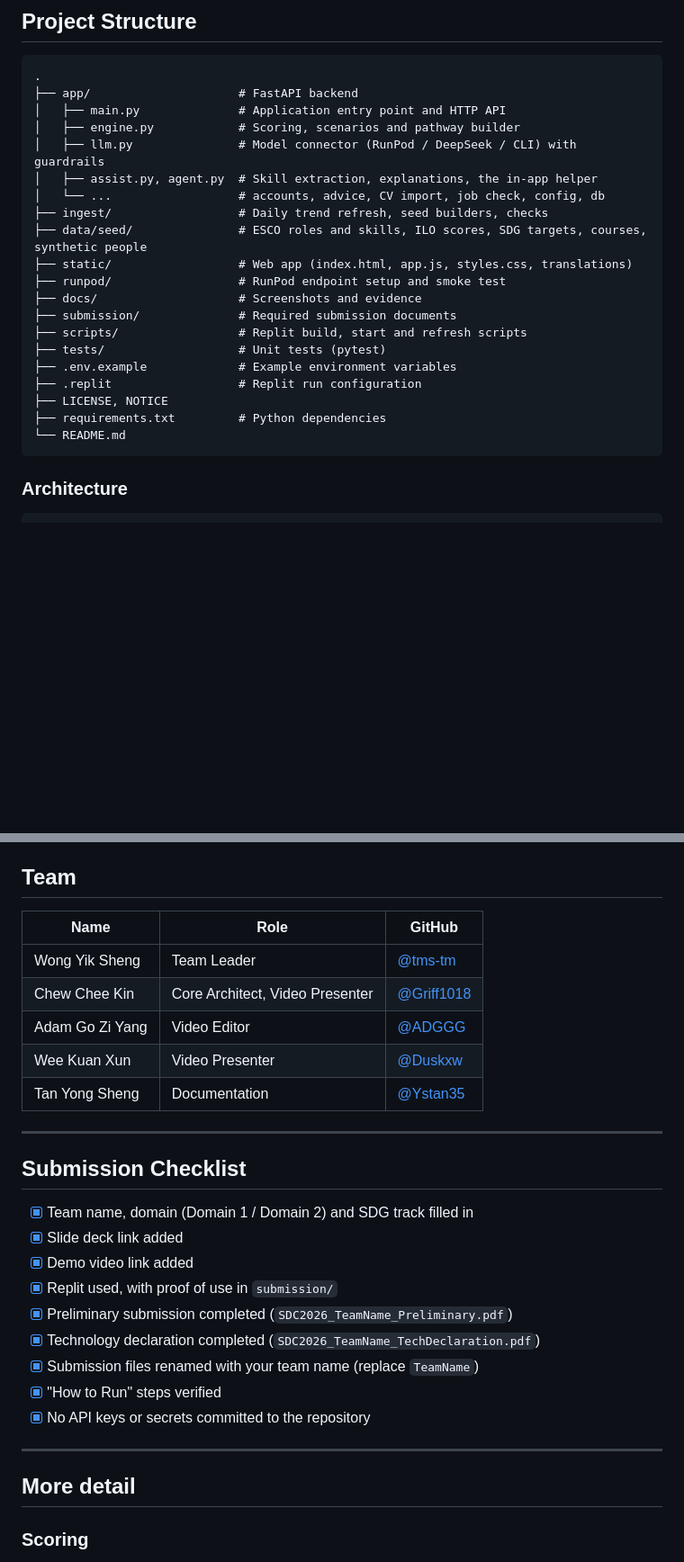
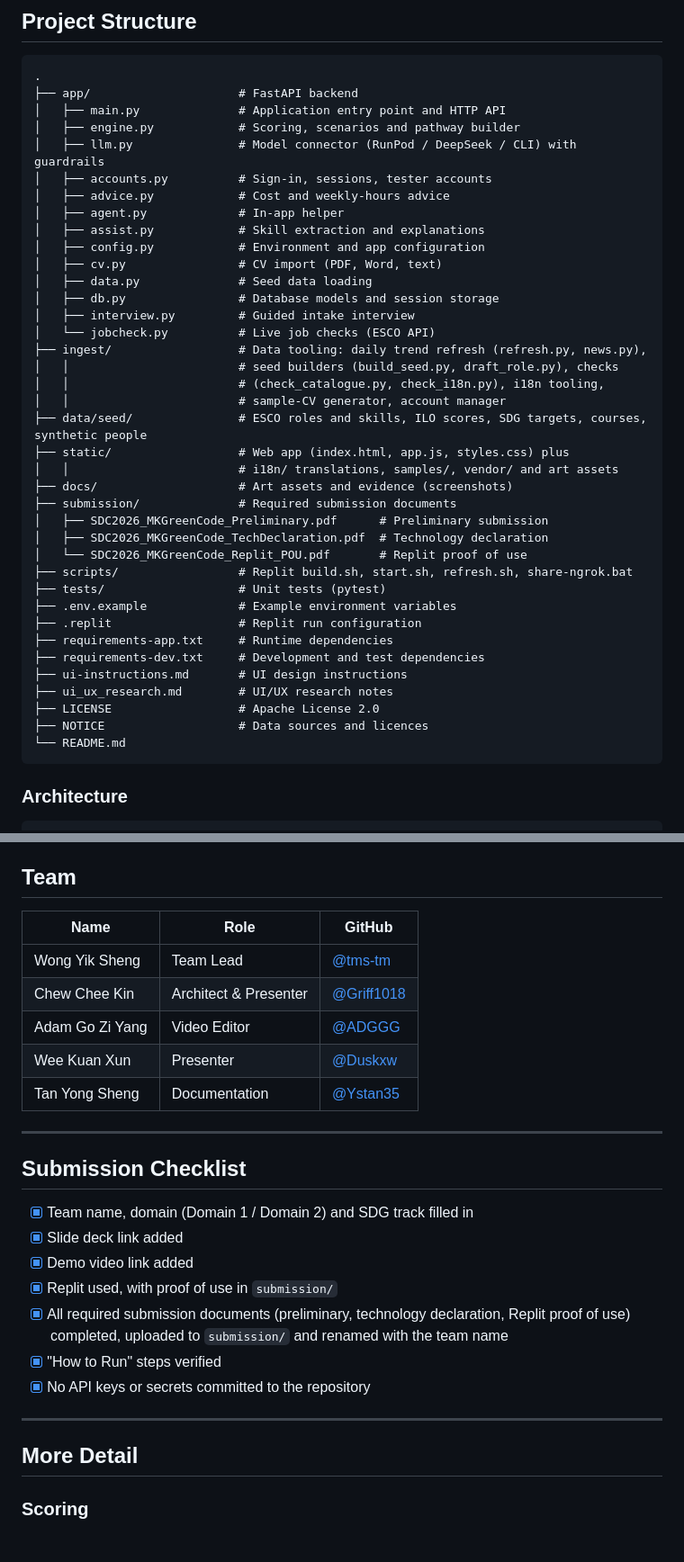
Before and after one commit to Griff1018/MK-Green-Hackathon, a Markdown page: README.md, 2 parts joined by grey strips. Shown at 90% size. GitHub-like rendering; blank space fills up the shorter version.

Commit message:
Update README links and enhance documentation structure

````diff
--- a/README.md
+++ b/README.md
@@ -69,20 +70,38 @@ Workforce Futures turns public trend signals into a personal, explainable plan.
 │   ├── main.py              # Application entry point and HTTP API
 │   ├── engine.py            # Scoring, scenarios and pathway builder
 │   ├── llm.py               # Model connector (RunPod / DeepSeek / CLI) with guardrails
-│   ├── assist.py, agent.py  # Skill extraction, explanations, the in-app helper
-│   └── ...                  # accounts, advice, CV import, job check, config, db
-├── ingest/                  # Daily trend refresh, seed builders, checks
+│   ├── accounts.py          # Sign-in, sessions, tester accounts
+│   ├── advice.py            # Cost and weekly-hours advice
+│   ├── agent.py             # In-app helper
+│   ├── assist.py            # Skill extraction and explanations
+│   ├── config.py            # Environment and app configuration
+│   ├── cv.py                # CV import (PDF, Word, text)
+│   ├── data.py              # Seed data loading
+│   ├── db.py                # Database models and session storage
+│   ├── interview.py         # Guided intake interview
+│   └── jobcheck.py          # Live job checks (ESCO API)
+├── ingest/                  # Data tooling: daily trend refresh (refresh.py, news.py),
+│   │                        # seed builders (build_seed.py, draft_role.py), checks
+│   │                        # (check_catalogue.py, check_i18n.py), i18n tooling,
+│   │                        # sample-CV generator, account manager
 ├── data/seed/               # ESCO roles and skills, ILO scores, SDG targets, courses, synthetic people
-├── static/                  # Web app (index.html, app.js, styles.css, translations)
-├── runpod/                  # RunPod endpoint setup and smoke test
-├── docs/                    # Screenshots and evidence
+├── static/                  # Web app (index.html, app.js, styles.css) plus
+│   │                        # i18n/ translations, samples/, vendor/ and art assets
+├── docs/                    # Art assets and evidence (screenshots)
 ├── submission/              # Required submission documents
-├── scripts/                 # Replit build, start and refresh scripts
+│   ├── SDC2026_MKGreenCode_Preliminary.pdf      # Preliminary submission
+│   ├── SDC2026_MKGreenCode_TechDeclaration.pdf  # Technology declaration
+│   └── SDC2026_MKGreenCode_Replit_POU.pdf       # Replit proof of use
+├── scripts/                 # Replit build.sh, start.sh, refresh.sh, share-ngrok.bat
 ├── tests/                   # Unit tests (pytest)
 ├── .env.example             # Example environment variables
 ├── .replit                  # Replit run configuration
-├── LICENSE, NOTICE
-├── requirements.txt         # Python dependencies
+├── requirements-app.txt     # Runtime dependencies
+├── requirements-dev.txt     # Development and test dependencies
+├── ui-instructions.md       # UI design instructions
+├── ui_ux_research.md        # UI/UX research notes
+├── LICENSE                  # Apache License 2.0
+├── NOTICE                   # Data sources and licences
 └── README.md
 ```
 
@@ -170,13 +227,13 @@ python -m pytest -q
 
 ## Team
 
-| Name        | Role                | GitHub                                   |
-| ----------- | ------------------- | ---------------------------------------- |
-| Wong Yik Sheng    | Team Leader              | [@tms-tm](https://github.com/tms-tm)                           |
-| Chew Chee Kin     | Core Architect, Video Presenter              | [@Griff1018](https://github.com/Griff1018) |
-| Adam Go Zi Yang     | Video Editor             | [@ADGGG](https://github.com/ADGGG)                             |
-| Wee Kuan Xun    | Video Presenter             | [@Duskxw](https://github.com/Duskxw)                            |
-| Tan Yong Sheng     | Documentation  | [@Ystan35](https://github.com/Ystan35)  |
+| Name            | Role                                          | GitHub                                    |
+| --------------- | --------------------------------------------- | ----------------------------------------- |
+| Wong Yik Sheng  | Team Lead          | [@tms-tm](https://github.com/tms-tm)      |
+| Chew Chee Kin   | Architect & Presenter          | [@Griff1018](https://github.com/Griff1018)|
+| Adam Go Zi Yang | Video Editor           | [@ADGGG](https://github.com/ADGGG)        |
+| Wee Kuan Xun    | Presenter          | [@Duskxw](https://github.com/Duskxw)      |
+| Tan Yong Sheng  | Documentation         | [@Ystan35](https://github.com/Ystan35)    |
 
 ---
 
@@ -186,15 +243,13 @@ python -m pytest -q
 - [x] Slide deck link added
 - [x] Demo video link added
 - [x] Replit used, with proof of use in `submission/`
-- [x] Preliminary submission completed (`SDC2026_TeamName_Preliminary.pdf`)
-- [x] Technology declaration completed (`SDC2026_TeamName_TechDeclaration.pdf`)
-- [x] Submission files renamed with your team name (replace `TeamName`)
+- [x] All required submission documents (preliminary, technology declaration, Replit proof of use) completed, uploaded to `submission/` and renamed with the team name
 - [x] "How to Run" steps verified
 - [x] No API keys or secrets committed to the repository
 
 ---
 
-## More detail
+## More Detail
 
 ### Scoring
 
````
Also changed, not shown: other parts of README.md (+52 -13 lines), submission/README.md (deleted, +0 -12 lines).
